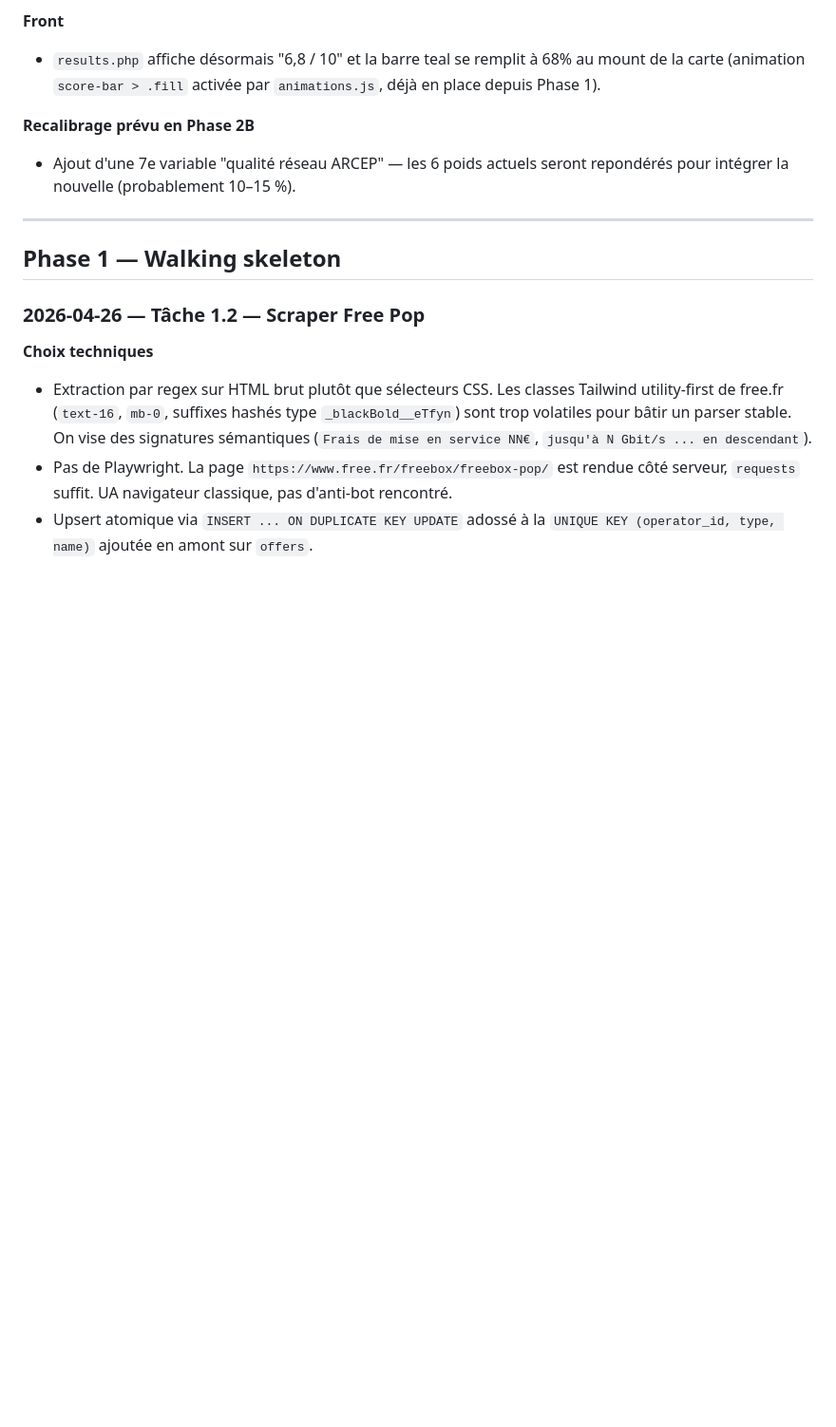
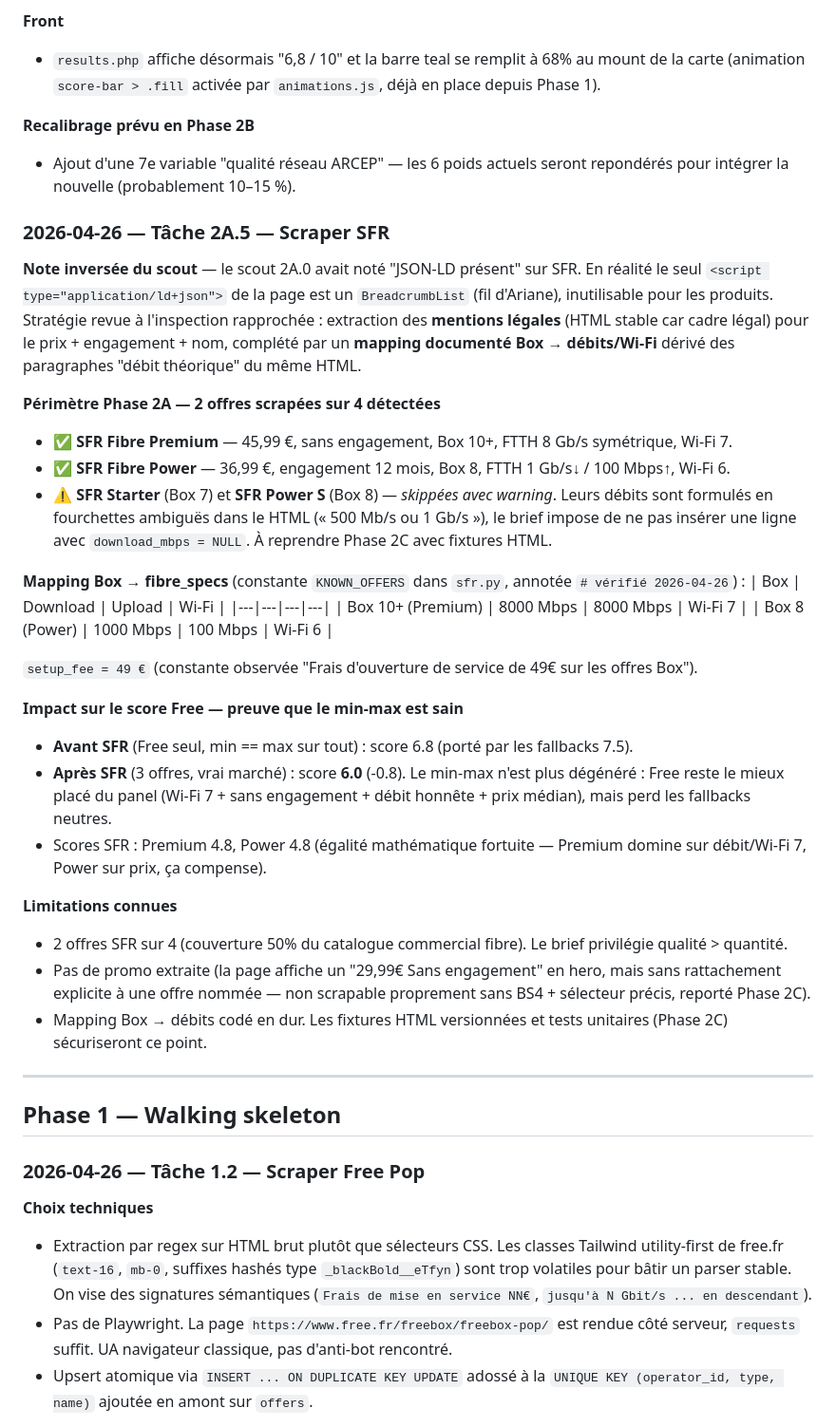
Before and after one commit to Bastagas/telecom-comparator-fr, a Markdown page: JOURNAL.md, the part around the change. Shown at 95% size. GitHub-like rendering; blank space fills up the shorter version.

Commit message:
docs: journal entry for Phase 2A.5 (SFR scraper)
Trace la note inversée du scout (JSON-LD SFR = BreadcrumbList only,
inutilisable produits → bascule mentions légales + mapping Box), le
périmètre 2/4 offres avec justification du skip Starter/Power S
(débits ambigus), le mapping Box → débits/Wi-Fi documenté, l'impact
sur le score Free (6.8 → 6.0, preuve min-max sain), et les
limitations connues à reprendre Phase 2C.

Co-Authored-By: Claude Opus 4.7 (1M context) <noreply@anthropic.com>

```diff
--- a/JOURNAL.md
+++ b/JOURNAL.md
@@ -112,6 +112,33 @@ Détail :
 **Recalibrage prévu en Phase 2B**
 - Ajout d'une 7e variable "qualité réseau ARCEP" — les 6 poids actuels seront repondérés pour intégrer la nouvelle (probablement 10–15 %).
 
+### 2026-04-26 — Tâche 2A.5 — Scraper SFR
+
+**Note inversée du scout** — le scout 2A.0 avait noté "JSON-LD présent" sur SFR. En réalité le seul `<script type="application/ld+json">` de la page est un `BreadcrumbList` (fil d'Ariane), inutilisable pour les produits. Stratégie revue à l'inspection rapprochée : extraction des **mentions légales** (HTML stable car cadre légal) pour le prix + engagement + nom, complété par un **mapping documenté Box → débits/Wi-Fi** dérivé des paragraphes "débit théorique" du même HTML.
+
+**Périmètre Phase 2A — 2 offres scrapées sur 4 détectées**
+- ✅ **SFR Fibre Premium** — 45,99 €, sans engagement, Box 10+, FTTH 8 Gb/s symétrique, Wi-Fi 7.
+- ✅ **SFR Fibre Power** — 36,99 €, engagement 12 mois, Box 8, FTTH 1 Gb/s↓ / 100 Mbps↑, Wi-Fi 6.
+- ⚠️ **SFR Starter** (Box 7) et **SFR Power S** (Box 8) — *skippées avec warning*. Leurs débits sont formulés en fourchettes ambiguës dans le HTML (« 500 Mb/s ou 1 Gb/s »), le brief impose de ne pas insérer une ligne avec `download_mbps = NULL`. À reprendre Phase 2C avec fixtures HTML.
+
+**Mapping Box → fibre_specs** (constante `KNOWN_OFFERS` dans `sfr.py`, annotée `# vérifié 2026-04-26`) :
+| Box | Download | Upload | Wi-Fi |
+|---|---|---|---|
+| Box 10+ (Premium) | 8000 Mbps | 8000 Mbps | Wi-Fi 7 |
+| Box 8 (Power) | 1000 Mbps | 100 Mbps | Wi-Fi 6 |
+
+`setup_fee = 49 €` (constante observée "Frais d'ouverture de service de 49€ sur les offres Box").
+
+**Impact sur le score Free — preuve que le min-max est sain**
+- **Avant SFR** (Free seul, min == max sur tout) : score 6.8 (porté par les fallbacks 7.5).
+- **Après SFR** (3 offres, vrai marché) : score **6.0** (-0.8). Le min-max n'est plus dégénéré : Free reste le mieux placé du panel (Wi-Fi 7 + sans engagement + débit honnête + prix médian), mais perd les fallbacks neutres.
+- Scores SFR : Premium 4.8, Power 4.8 (égalité mathématique fortuite — Premium domine sur débit/Wi-Fi 7, Power sur prix, ça compense).
+
+**Limitations connues**
+- 2 offres SFR sur 4 (couverture 50% du catalogue commercial fibre). Le brief privilégie qualité > quantité.
+- Pas de promo extraite (la page affiche un "29,99€ Sans engagement" en hero, mais sans rattachement explicite à une offre nommée — non scrapable proprement sans BS4 + sélecteur précis, reporté Phase 2C).
+- Mapping Box → débits codé en dur. Les fixtures HTML versionnées et tests unitaires (Phase 2C) sécuriseront ce point.
+
 ---
 
 ## Phase 1 — Walking skeleton
```
